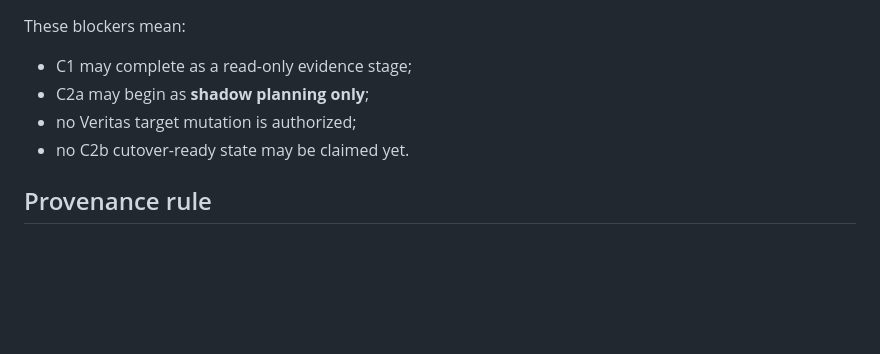
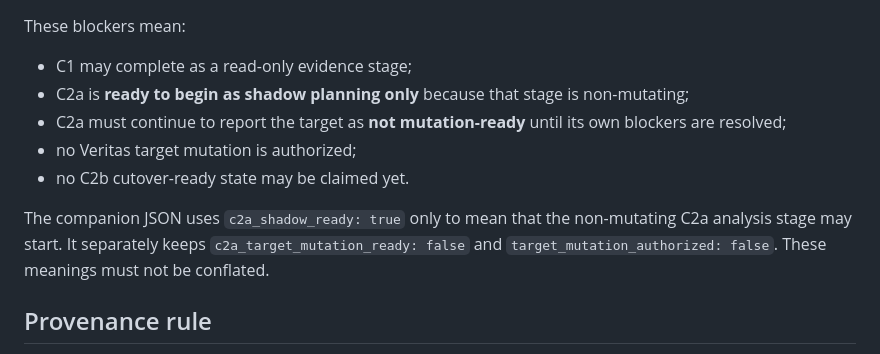
Before and after one commit to NTinkicht/OneCompany, a Markdown page: source-evidence/veritas-atlas/C1-READONLY-ONBOARDING.md, the part around the change. Rendered like a GitHub page; blank space fills up the shorter version.

Commit message:
docs: distinguish shadow analysis from mutation readiness

```diff
--- a/source-evidence/veritas-atlas/C1-READONLY-ONBOARDING.md
+++ b/source-evidence/veritas-atlas/C1-READONLY-ONBOARDING.md
@@ -183,9 +183,12 @@ C1 carries the following blockers forward:
 These blockers mean:
 
 - C1 may complete as a read-only evidence stage;
-- C2a may begin as **shadow planning only**;
+- C2a is **ready to begin as shadow planning only** because that stage is non-mutating;
+- C2a must continue to report the target as **not mutation-ready** until its own blockers are resolved;
 - no Veritas target mutation is authorized;
 - no C2b cutover-ready state may be claimed yet.
+
+The companion JSON uses `c2a_shadow_ready: true` only to mean that the non-mutating C2a analysis stage may start. It separately keeps `c2a_target_mutation_ready: false` and `target_mutation_authorized: false`. These meanings must not be conflated.
 
 ## Provenance rule
 
```
